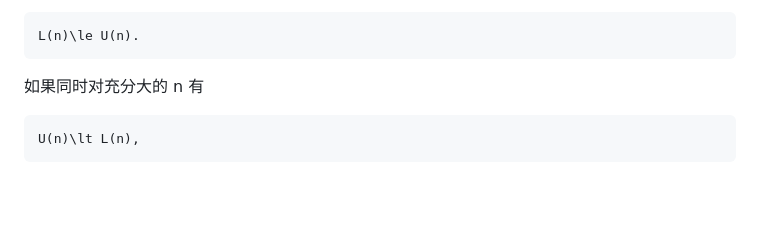
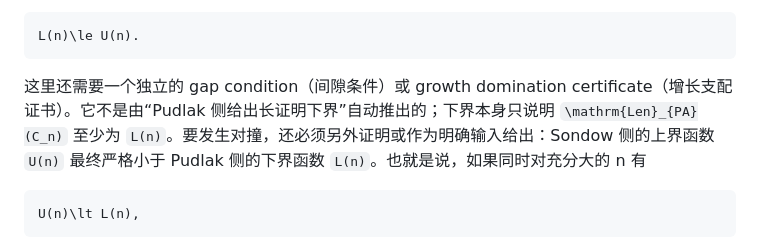
Before and after one commit to james130012/sondow-pudlak-collision-box, a Markdown page: paper/paper_new_zh.md, the part around the change. Rendered like a GitHub page; blank space fills up the shorter version.

````diff
--- a/paper/paper_new_zh.md
+++ b/paper/paper_new_zh.md
@@ -73,7 +73,8 @@ L(n)\le \mathrm{Len}_{PA}(C_n)\le U(n),
 L(n)\le U(n).
 ```
 
-如果同时对充分大的 n 有
+这里还需要一个独立的 gap condition（间隙条件）或 growth domination certificate（增长支配证书）。它不是由“Pudlak 侧给出长证明下界”自动推出的；下界本身只说明
+`\mathrm{Len}_{PA}(C_n)` 至少为 `L(n)`。要发生对撞，还必须另外证明或作为明确输入给出：Sondow 侧的上界函数 `U(n)` 最终严格小于 Pudlak 侧的下界函数 `L(n)`。也就是说，如果同时对充分大的 n 有
 
 ```math
 U(n)\lt L(n),
````
Also changed, not shown: paper/paper_new_en.md (+2 -1 lines).
